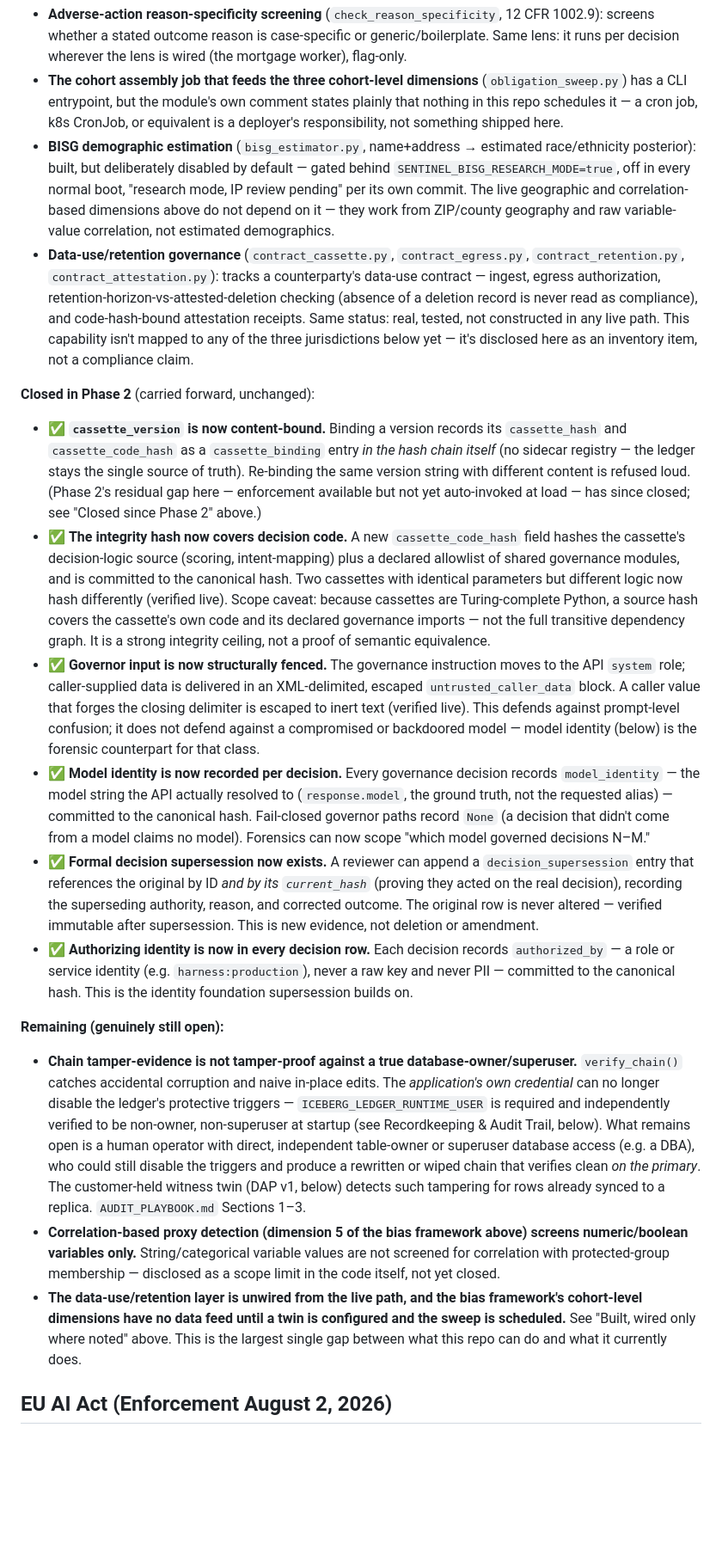
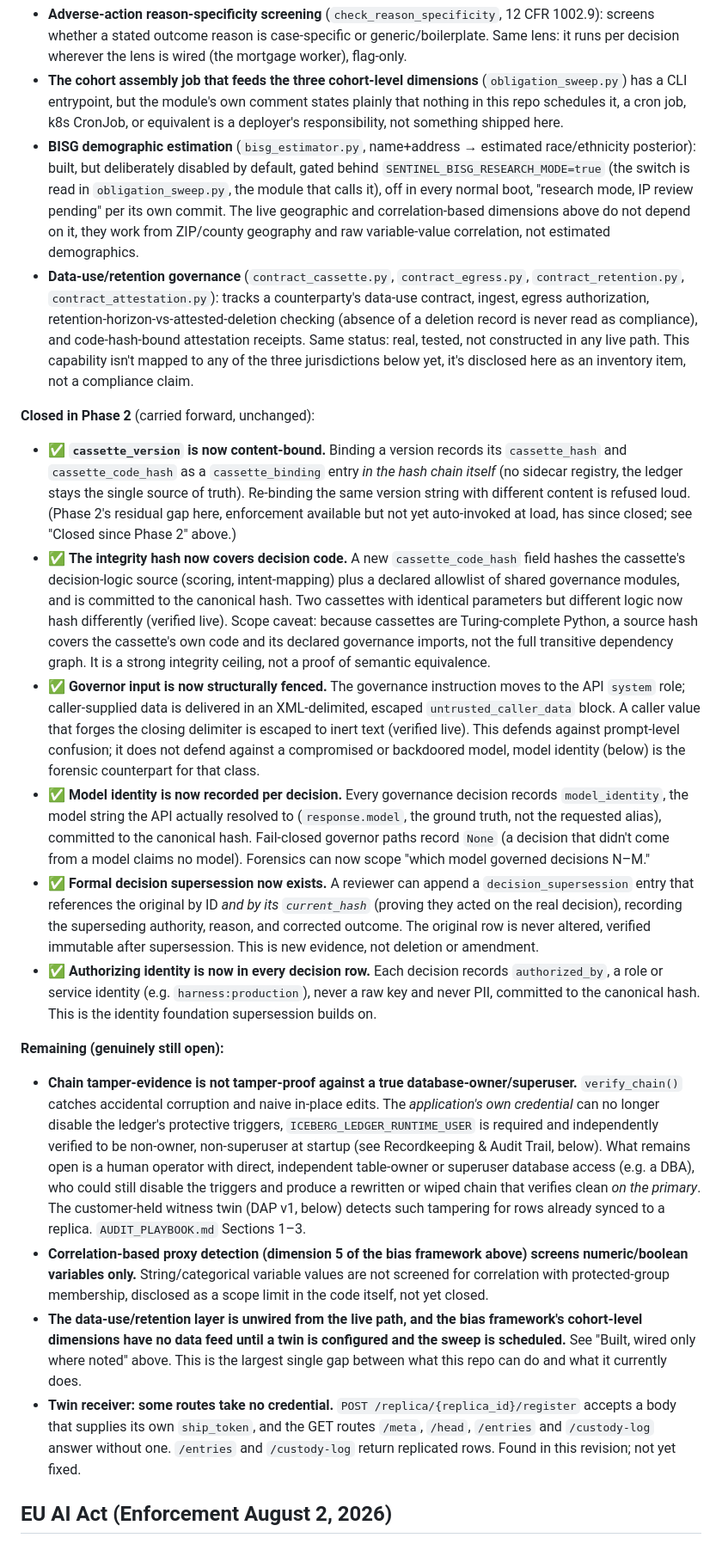
Before and after one commit to wking53214/sentinel_os, a Markdown page: sentinel_os/COMPLIANCE.md, the part around one of its changes. Shown at 86% size. Drawn GitHub-style; blank space fills up the shorter version.

```diff
--- a/sentinel_os/COMPLIANCE.md
+++ b/sentinel_os/COMPLIANCE.md
@@ -40,22 +40,23 @@ Required by D1 alongside the claims below. Full detail and runnable verification
 - **Adverse-action reason-specificity screening** (`check_reason_specificity`, 12 CFR 1002.9): screens whether a stated outcome reason is case-specific or generic/boilerplate. Same lens: it runs per decision wherever the lens is wired (the mortgage worker), flag-only.
-- **The cohort assembly job that feeds the three cohort-level dimensions** (`obligation_sweep.py`) has a CLI entrypoint, but the module's own comment states plainly that nothing in this repo schedules it — a cron job, k8s CronJob, or equivalent is a deployer's responsibility, not something shipped here.
-- **BISG demographic estimation** (`bisg_estimator.py`, name+address → estimated race/ethnicity posterior): built, but deliberately disabled by default — gated behind `SENTINEL_BISG_RESEARCH_MODE=true`, off in every normal boot, "research mode, IP review pending" per its own commit. The live geographic and correlation-based dimensions above do not depend on it — they work from ZIP/county geography and raw variable-value correlation, not estimated demographics.
-- **Data-use/retention governance** (`contract_cassette.py`, `contract_egress.py`, `contract_retention.py`, `contract_attestation.py`): tracks a counterparty's data-use contract — ingest, egress authorization, retention-horizon-vs-attested-deletion checking (absence of a deletion record is never read as compliance), and code-hash-bound attestation receipts. Same status: real, tested, not constructed in any live path. This capability isn't mapped to any of the three jurisdictions below yet — it's disclosed here as an inventory item, not a compliance claim.
+- **The cohort assembly job that feeds the three cohort-level dimensions** (`obligation_sweep.py`) has a CLI entrypoint, but the module's own comment states plainly that nothing in this repo schedules it, a cron job, k8s CronJob, or equivalent is a deployer's responsibility, not something shipped here.
+- **BISG demographic estimation** (`bisg_estimator.py`, name+address → estimated race/ethnicity posterior): built, but deliberately disabled by default, gated behind `SENTINEL_BISG_RESEARCH_MODE=true` (the switch is read in `obligation_sweep.py`, the module that calls it), off in every normal boot, "research mode, IP review pending" per its own commit. The live geographic and correlation-based dimensions above do not depend on it, they work from ZIP/county geography and raw variable-value correlation, not estimated demographics.
+- **Data-use/retention governance** (`contract_cassette.py`, `contract_egress.py`, `contract_retention.py`, `contract_attestation.py`): tracks a counterparty's data-use contract, ingest, egress authorization, retention-horizon-vs-attested-deletion checking (absence of a deletion record is never read as compliance), and code-hash-bound attestation receipts. Same status: real, tested, not constructed in any live path. This capability isn't mapped to any of the three jurisdictions below yet, it's disclosed here as an inventory item, not a compliance claim.
 
 **Closed in Phase 2** (carried forward, unchanged):
 
-- ✅ **`cassette_version` is now content-bound.** Binding a version records its `cassette_hash` and `cassette_code_hash` as a `cassette_binding` entry *in the hash chain itself* (no sidecar registry — the ledger stays the single source of truth). Re-binding the same version string with different content is refused loud. (Phase 2's residual gap here — enforcement available but not yet auto-invoked at load — has since closed; see "Closed since Phase 2" above.)
-- ✅ **The integrity hash now covers decision code.** A new `cassette_code_hash` field hashes the cassette's decision-logic source (scoring, intent-mapping) plus a declared allowlist of shared governance modules, and is committed to the canonical hash. Two cassettes with identical parameters but different logic now hash differently (verified live). Scope caveat: because cassettes are Turing-complete Python, a source hash covers the cassette's own code and its declared governance imports — not the full transitive dependency graph. It is a strong integrity ceiling, not a proof of semantic equivalence.
-- ✅ **Governor input is now structurally fenced.** The governance instruction moves to the API `system` role; caller-supplied data is delivered in an XML-delimited, escaped `untrusted_caller_data` block. A caller value that forges the closing delimiter is escaped to inert text (verified live). This defends against prompt-level confusion; it does not defend against a compromised or backdoored model — model identity (below) is the forensic counterpart for that class.
-- ✅ **Model identity is now recorded per decision.** Every governance decision records `model_identity` — the model string the API actually resolved to (`response.model`, the ground truth, not the requested alias) — committed to the canonical hash. Fail-closed governor paths record `None` (a decision that didn't come from a model claims no model). Forensics can now scope "which model governed decisions N–M."
-- ✅ **Formal decision supersession now exists.** A reviewer can append a `decision_supersession` entry that references the original by ID *and by its `current_hash`* (proving they acted on the real decision), recording the superseding authority, reason, and corrected outcome. The original row is never altered — verified immutable after supersession. This is new evidence, not deletion or amendment.
-- ✅ **Authorizing identity is now in every decision row.** Each decision records `authorized_by` — a role or service identity (e.g. `harness:production`), never a raw key and never PII — committed to the canonical hash. This is the identity foundation supersession builds on.
+- ✅ **`cassette_version` is now content-bound.** Binding a version records its `cassette_hash` and `cassette_code_hash` as a `cassette_binding` entry *in the hash chain itself* (no sidecar registry, the ledger stays the single source of truth). Re-binding the same version string with different content is refused loud. (Phase 2's residual gap here, enforcement available but not yet auto-invoked at load, has since closed; see "Closed since Phase 2" above.)
+- ✅ **The integrity hash now covers decision code.** A new `cassette_code_hash` field hashes the cassette's decision-logic source (scoring, intent-mapping) plus a declared allowlist of shared governance modules, and is committed to the canonical hash. Two cassettes with identical parameters but different logic now hash differently (verified live). Scope caveat: because cassettes are Turing-complete Python, a source hash covers the cassette's own code and its declared governance imports, not the full transitive dependency graph. It is a strong integrity ceiling, not a proof of semantic equivalence.
+- ✅ **Governor input is now structurally fenced.** The governance instruction moves to the API `system` role; caller-supplied data is delivered in an XML-delimited, escaped `untrusted_caller_data` block. A caller value that forges the closing delimiter is escaped to inert text (verified live). This defends against prompt-level confusion; it does not defend against a compromised or backdoored model, model identity (below) is the forensic counterpart for that class.
+- ✅ **Model identity is now recorded per decision.** Every governance decision records `model_identity`, the model string the API actually resolved to (`response.model`, the ground truth, not the requested alias), committed to the canonical hash. Fail-closed governor paths record `None` (a decision that didn't come from a model claims no model). Forensics can now scope "which model governed decisions N–M."
+- ✅ **Formal decision supersession now exists.** A reviewer can append a `decision_supersession` entry that references the original by ID *and by its `current_hash`* (proving they acted on the real decision), recording the superseding authority, reason, and corrected outcome. The original row is never altered, verified immutable after supersession. This is new evidence, not deletion or amendment.
+- ✅ **Authorizing identity is now in every decision row.** Each decision records `authorized_by`, a role or service identity (e.g. `harness:production`), never a raw key and never PII, committed to the canonical hash. This is the identity foundation supersession builds on.
 
 **Remaining (genuinely still open):**
 
-- **Chain tamper-evidence is not tamper-proof against a true database-owner/superuser.** `verify_chain()` catches accidental corruption and naive in-place edits. The *application's own credential* can no longer disable the ledger's protective triggers — `ICEBERG_LEDGER_RUNTIME_USER` is required and independently verified to be non-owner, non-superuser at startup (see Recordkeeping & Audit Trail, below). What remains open is a human operator with direct, independent table-owner or superuser database access (e.g. a DBA), who could still disable the triggers and produce a rewritten or wiped chain that verifies clean *on the primary*. The customer-held witness twin (DAP v1, below) detects such tampering for rows already synced to a replica. `AUDIT_PLAYBOOK.md` Sections 1–3.
-- **Correlation-based proxy detection (dimension 5 of the bias framework above) screens numeric/boolean variables only.** String/categorical variable values are not screened for correlation with protected-group membership — disclosed as a scope limit in the code itself, not yet closed.
+- **Chain tamper-evidence is not tamper-proof against a true database-owner/superuser.** `verify_chain()` catches accidental corruption and naive in-place edits. The *application's own credential* can no longer disable the ledger's protective triggers, `ICEBERG_LEDGER_RUNTIME_USER` is required and independently verified to be non-owner, non-superuser at startup (see Recordkeeping & Audit Trail, below). What remains open is a human operator with direct, independent table-owner or superuser database access (e.g. a DBA), who could still disable the triggers and produce a rewritten or wiped chain that verifies clean *on the primary*. The customer-held witness twin (DAP v1, below) detects such tampering for rows already synced to a replica. `AUDIT_PLAYBOOK.md` Sections 1–3.
+- **Correlation-based proxy detection (dimension 5 of the bias framework above) screens numeric/boolean variables only.** String/categorical variable values are not screened for correlation with protected-group membership, disclosed as a scope limit in the code itself, not yet closed.
 - **The data-use/retention layer is unwired from the live path, and the bias framework's cohort-level dimensions have no data feed until a twin is configured and the sweep is scheduled.** See "Built, wired only where noted" above. This is the largest single gap between what this repo can do and what it currently does.
+- **Twin receiver: some routes take no credential.** `POST /replica/{replica_id}/register` accepts a body that supplies its own `ship_token`, and the GET routes `/meta`, `/head`, `/entries` and `/custody-log` answer without one. `/entries` and `/custody-log` return replicated rows. Found in this revision; not yet fixed.
 
 ## EU AI Act (Enforcement August 2, 2026)
 
```
Also changed, not shown: other parts of sentinel_os/COMPLIANCE.md (+36 -36 lines).
